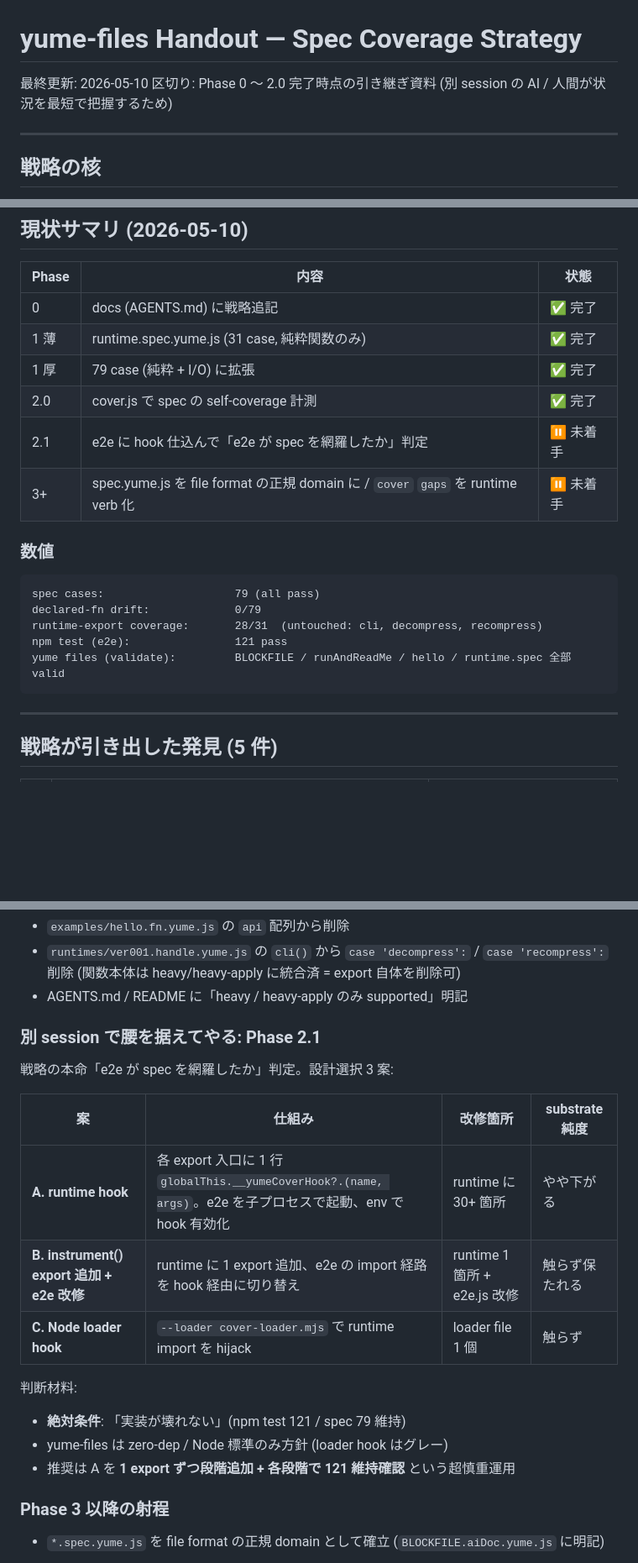
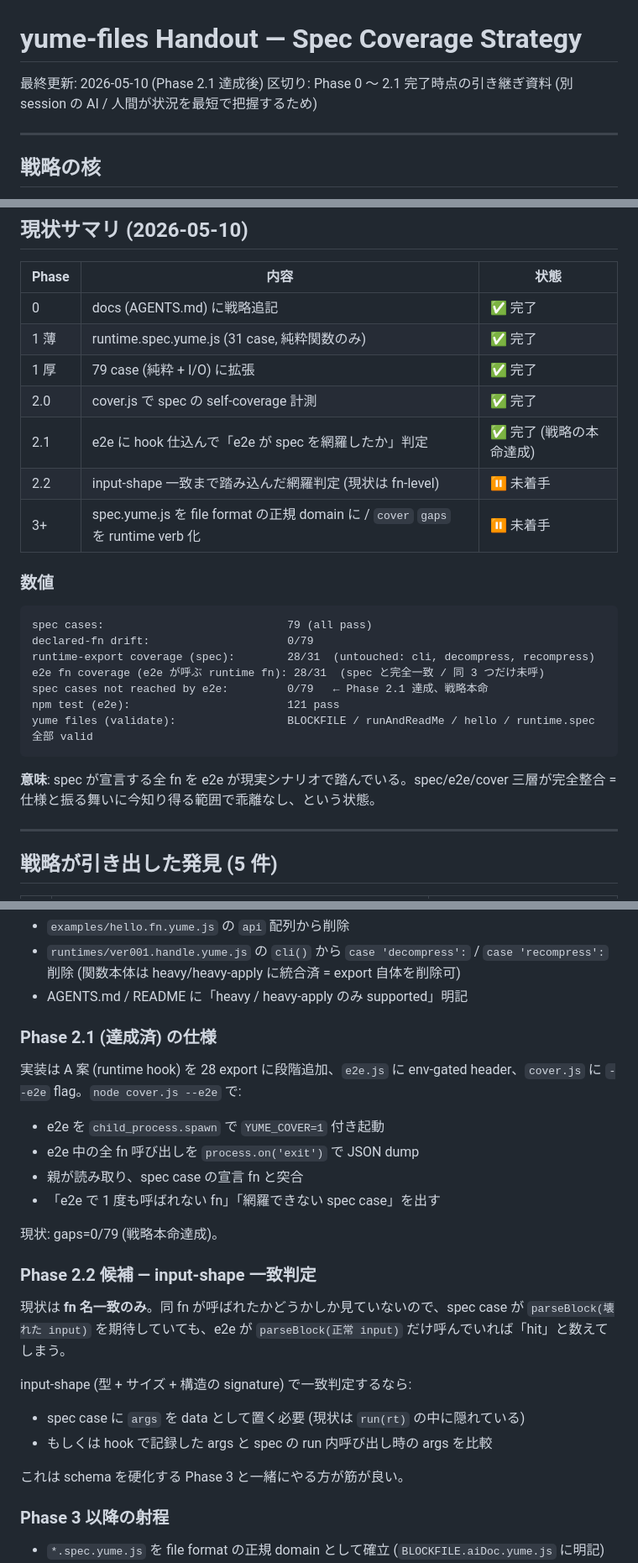
Before and after one commit to AoyamaRito/yume-files, a Markdown page: yume-files-handout.md, 3 parts joined by grey strips. Shown at 84% size. GitHub-like rendering; blank space fills up the shorter version.

Commit message:
docs: Phase 2.1 done — update AGENTS.md and handout
Records that the spec coverage strategy reached its main milestone:
spec/e2e/cover triangle is now fully aligned (gaps=0/79). AGENTS.md
documents cover.js --e2e usage; handout marks Phase 2.1 done and
introduces Phase 2.2 (input-shape match) as the next refinement.

Co-Authored-By: Claude Opus 4.7 (1M context) <noreply@anthropic.com>

````diff
--- a/yume-files-handout.md
+++ b/yume-files-handout.md
@@ -1,7 +1,7 @@
 # yume-files Handout — Spec Coverage Strategy
 
-最終更新: 2026-05-10
-区切り: Phase 0 〜 2.0 完了時点の引き継ぎ資料 (別 session の AI / 人間が状況を最短で把握するため)
+最終更新: 2026-05-10 (Phase 2.1 達成後)
+区切り: Phase 0 〜 2.1 完了時点の引き継ぎ資料 (別 session の AI / 人間が状況を最短で把握するため)
 
 ---
 
@@ -28,18 +28,23 @@ AI 編集との相性が良い理由:
 | 1 薄 | runtime.spec.yume.js (31 case, 純粋関数のみ) | ✅ 完了 |
 | 1 厚 | 79 case (純粋 + I/O) に拡張 | ✅ 完了 |
 | 2.0 | cover.js で spec の self-coverage 計測 | ✅ 完了 |
-| 2.1 | e2e に hook 仕込んで「e2e が spec を網羅したか」判定 | ⏸ 未着手 |
+| 2.1 | e2e に hook 仕込んで「e2e が spec を網羅したか」判定 | ✅ 完了 (戦略の本命達成) |
+| 2.2 | input-shape 一致まで踏み込んだ網羅判定 (現状は fn-level) | ⏸ 未着手 |
 | 3+ | spec.yume.js を file format の正規 domain に / `cover` `gaps` を runtime verb 化 | ⏸ 未着手 |
 
 ### 数値
 
 ```
-spec cases:                    79 (all pass)
-declared-fn drift:             0/79
-runtime-export coverage:       28/31  (untouched: cli, decompress, recompress)
-npm test (e2e):                121 pass
-yume files (validate):         BLOCKFILE / runAndReadMe / hello / runtime.spec 全部 valid
+spec cases:                            79 (all pass)
+declared-fn drift:                     0/79
+runtime-export coverage (spec):        28/31  (untouched: cli, decompress, recompress)
+e2e fn coverage (e2e が呼ぶ runtime fn): 28/31  (spec と完全一致 / 同 3 つだけ未呼)
+spec cases not reached by e2e:         0/79   ← Phase 2.1 達成、戦略本命
+npm test (e2e):                        121 pass
+yume files (validate):                 BLOCKFILE / runAndReadMe / hello / runtime.spec 全部 valid
 ```
+
+**意味**: spec が宣言する全 fn を e2e が現実シナリオで踏んでいる。spec/e2e/cover 三層が完全整合 = 仕様と振る舞いに今知り得る範囲で乖離なし、という状態。
 
 ---
 
@@ -91,20 +96,25 @@ cover.js が「死荷物」として定量検出した。整理対象:
 - `runtimes/ver001.handle.yume.js` の `cli()` から `case 'decompress':` / `case 'recompress':` 削除 (関数本体は heavy/heavy-apply に統合済 = export 自体を削除可)
 - AGENTS.md / README に「heavy / heavy-apply のみ supported」明記
 
-### 別 session で腰を据えてやる: Phase 2.1
+### Phase 2.1 (達成済) の仕様
 
-戦略の本命「e2e が spec を網羅したか」判定。設計選択 3 案:
+実装は A 案 (runtime hook) を 28 export に段階追加、`e2e.js` に env-gated header、`cover.js` に `--e2e` flag。`node cover.js --e2e` で:
+- e2e を `child_process.spawn` で `YUME_COVER=1` 付き起動
+- e2e 中の全 fn 呼び出しを `process.on('exit')` で JSON dump
+- 親が読み取り、spec case の宣言 fn と突合
+- 「e2e で 1 度も呼ばれない fn」「網羅できない spec case」を出す
 
-| 案 | 仕組み | 改修箇所 | substrate 純度 |
-|---|---|---|---|
-| **A. runtime hook** | 各 export 入口に 1 行 `globalThis.__yumeCoverHook?.(name, args)`。e2e を子プロセスで起動、env で hook 有効化 | runtime に 30+ 箇所 | やや下がる |
-| **B. instrument() export 追加 + e2e 改修** | runtime に 1 export 追加、e2e の import 経路を hook 経由に切り替え | runtime 1 箇所 + e2e.js 改修 | 触らず保たれる |
-| **C. Node loader hook** | `--loader cover-loader.mjs` で runtime import を hijack | loader file 1 個 | 触らず |
+現状: gaps=0/79 (戦略本命達成)。
 
-判断材料:
-- **絶対条件**: 「実装が壊れない」(npm test 121 / spec 79 維持)
-- yume-files は zero-dep / Node 標準のみ方針 (loader hook はグレー)
-- 推奨は A を **1 export ずつ段階追加 + 各段階で 121 維持確認** という超慎重運用
+### Phase 2.2 候補 — input-shape 一致判定
+
+現状は **fn 名一致のみ**。同 fn が呼ばれたかどうかしか見ていないので、spec case が `parseBlock(壊れた input)` を期待していても、e2e が `parseBlock(正常 input)` だけ呼んでいれば「hit」と数えてしまう。
+
+input-shape (型 + サイズ + 構造の signature) で一致判定するなら:
+- spec case に `args` を data として置く必要 (現状は `run(rt)` の中に隠れている)
+- もしくは hook で記録した args と spec の run 内呼び出し時の args を比較
+
+これは schema を硬化する Phase 3 と一緒にやる方が筋が良い。
 
 ### Phase 3 以降の射程
 
````
Also changed, not shown: other parts of yume-files-handout.md (+2 -2 lines), AGENTS.md (+1 -1 lines).
